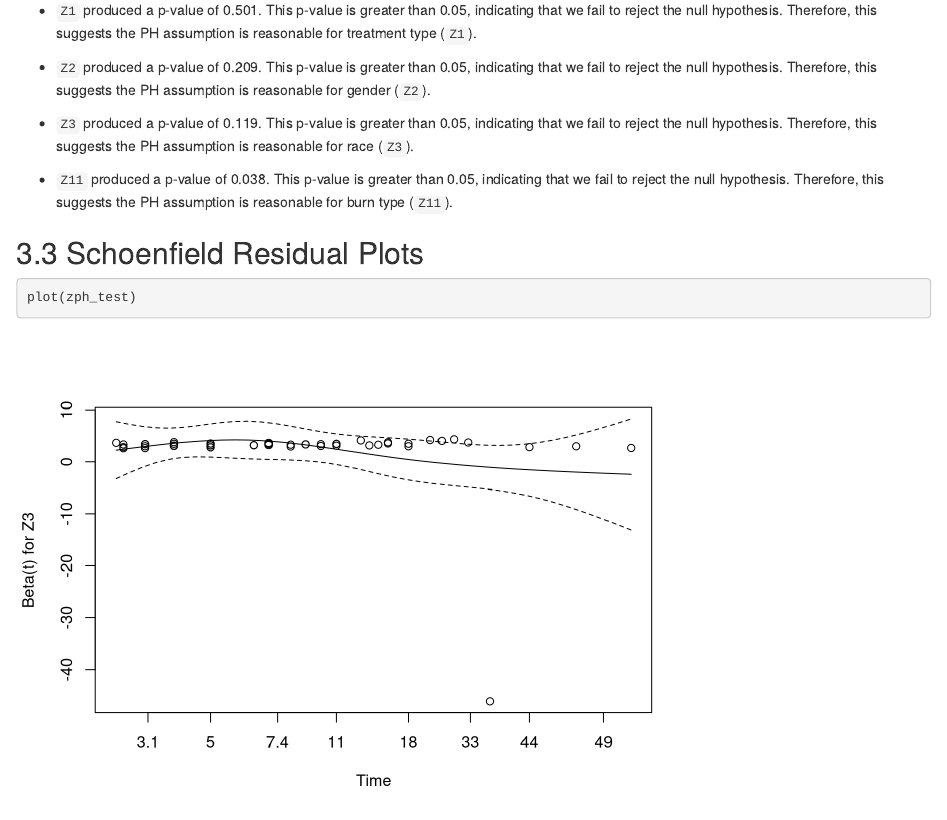
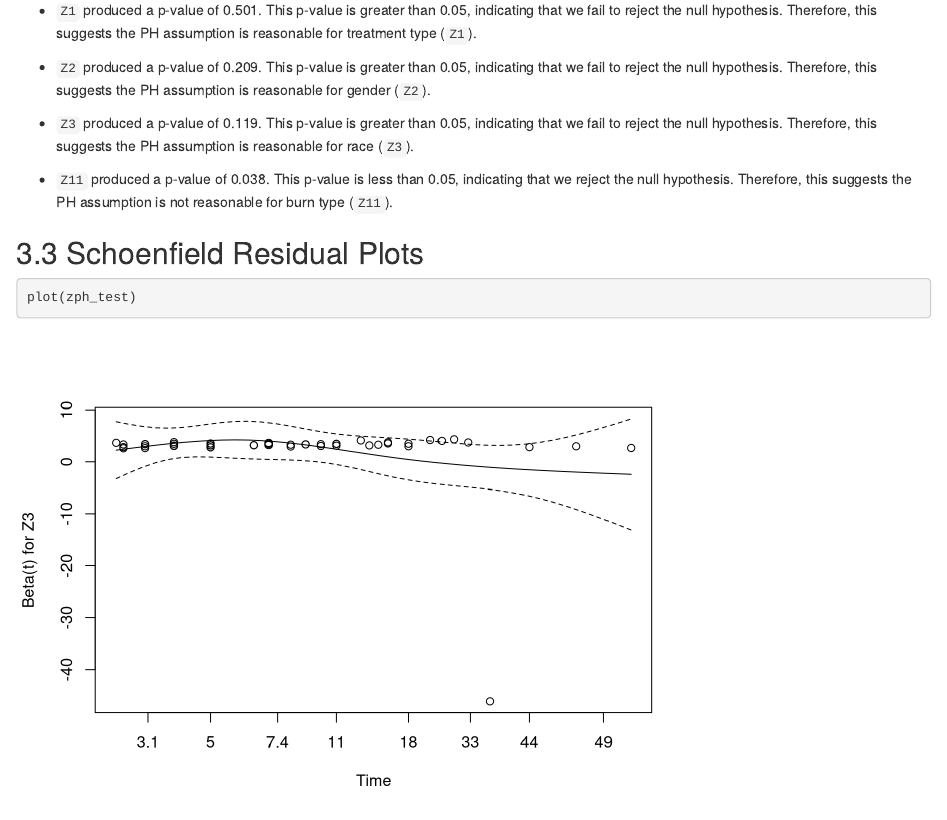
Before and after one commit to MatthewAydin/175-Final-Project, an R Markdown document (Final Project.Rmd): the page in a window 1100 px wide, from 8340 px down. Rendered offline with R 4.5, knitr and Pandoc, with nearby package versions.

Commit message:
Update Final Project.Rmd
Fixed Z11 CoxZPH analysis

```diff
--- a/Final Project.Rmd
+++ b/Final Project.Rmd
@@ -155,7 +155,7 @@ The Cox ZPH test results show us that:
 
 - `Z3` produced a p-value of 0.119. This p-value is greater than 0.05, indicating that we fail to reject the null hypothesis. Therefore, this suggests the PH assumption is reasonable for race (`Z3`).
 
-- `Z11` produced a p-value of 0.038. This p-value is greater than 0.05, indicating that we fail to reject the null hypothesis. Therefore, this suggests the PH assumption is reasonable for burn type (`Z11`).
+- `Z11` produced a p-value of 0.038. This p-value is less than 0.05, indicating that we reject the null hypothesis. Therefore, this suggests the PH assumption is not reasonable for burn type (`Z11`).
 
 ## 3.3 Schoenfield Residual Plots
 
```
